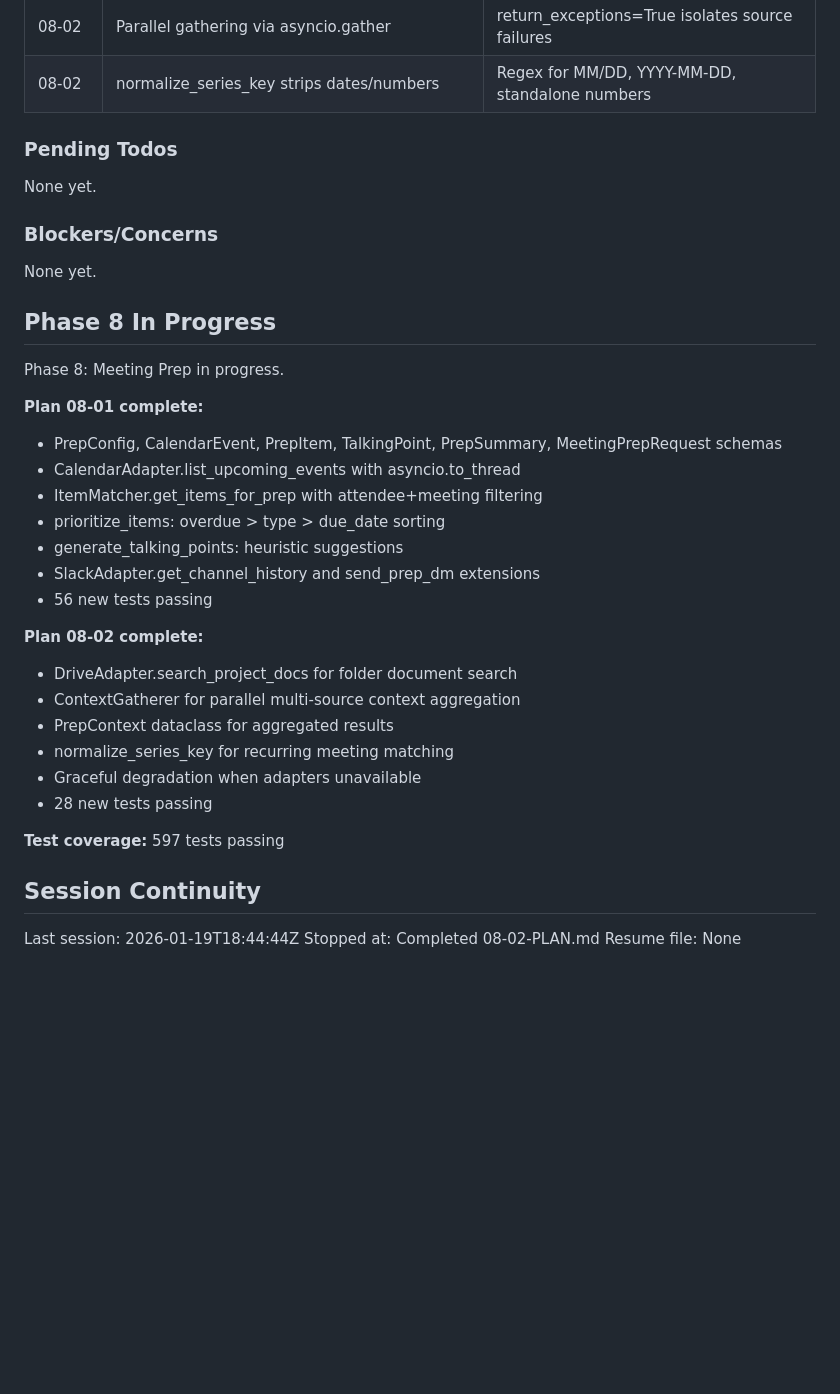
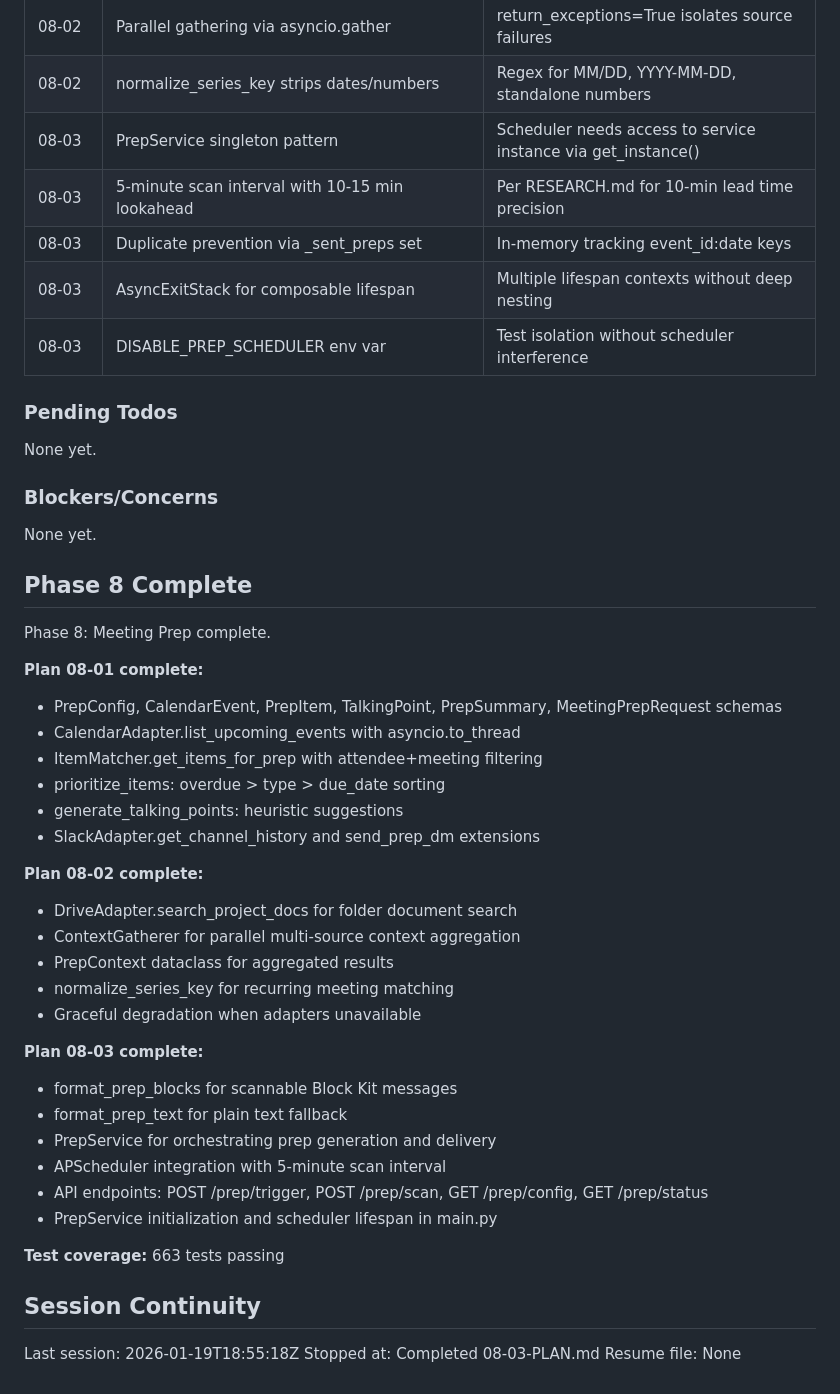
Before and after one commit to AllInStride/tpm-admin-agent, a Markdown page: .planning/STATE.md, the part around one of its changes. GitHub-like rendering; blank space fills up the shorter version.

```diff
--- a/.planning/STATE.md
+++ b/.planning/STATE.md
@@ -123,6 +123,11 @@ Progress: [=========.] 93%
 | 08-02 | ContextGatherer uses optional dependencies | Graceful degradation when adapters unavailable |
 | 08-02 | Parallel gathering via asyncio.gather | return_exceptions=True isolates source failures |
 | 08-02 | normalize_series_key strips dates/numbers | Regex for MM/DD, YYYY-MM-DD, standalone numbers |
+| 08-03 | PrepService singleton pattern | Scheduler needs access to service instance via get_instance() |
+| 08-03 | 5-minute scan interval with 10-15 min lookahead | Per RESEARCH.md for 10-min lead time precision |
+| 08-03 | Duplicate prevention via _sent_preps set | In-memory tracking event_id:date keys |
+| 08-03 | AsyncExitStack for composable lifespan | Multiple lifespan contexts without deep nesting |
+| 08-03 | DISABLE_PREP_SCHEDULER env var | Test isolation without scheduler interference |
 
 ### Pending Todos
 
@@ -132,9 +137,9 @@ None yet.
 
 None yet.
 
-## Phase 8 In Progress
+## Phase 8 Complete
 
-Phase 8: Meeting Prep in progress.
+Phase 8: Meeting Prep complete.
 
 **Plan 08-01 complete:**
 - PrepConfig, CalendarEvent, PrepItem, TalkingPoint, PrepSummary, MeetingPrepRequest schemas
@@ -143,7 +148,6 @@ Phase 8: Meeting Prep in progress.
 - prioritize_items: overdue > type > due_date sorting
 - generate_talking_points: heuristic suggestions
 - SlackAdapter.get_channel_history and send_prep_dm extensions
-- 56 new tests passing
 
 **Plan 08-02 complete:**
 - DriveAdapter.search_project_docs for folder document search
@@ -151,12 +155,19 @@ Phase 8: Meeting Prep in progress.
 - PrepContext dataclass for aggregated results
 - normalize_series_key for recurring meeting matching
 - Graceful degradation when adapters unavailable
-- 28 new tests passing
 
-**Test coverage:** 597 tests passing
+**Plan 08-03 complete:**
+- format_prep_blocks for scannable Block Kit messages
+- format_prep_text for plain text fallback
+- PrepService for orchestrating prep generation and delivery
+- APScheduler integration with 5-minute scan interval
+- API endpoints: POST /prep/trigger, POST /prep/scan, GET /prep/config, GET /prep/status
+- PrepService initialization and scheduler lifespan in main.py
+
+**Test coverage:** 663 tests passing
 
 ## Session Continuity
 
-Last session: 2026-01-19T18:44:44Z
-Stopped at: Completed 08-02-PLAN.md
+Last session: 2026-01-19T18:55:18Z
+Stopped at: Completed 08-03-PLAN.md
 Resume file: None
```
Also changed, not shown: other parts of .planning/STATE.md (+10 -10 lines), 1 other file.
